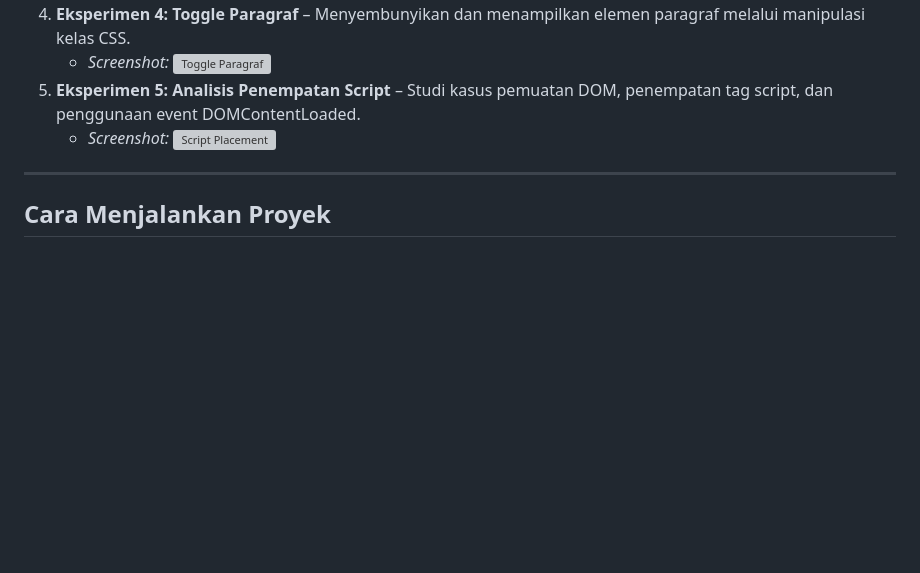
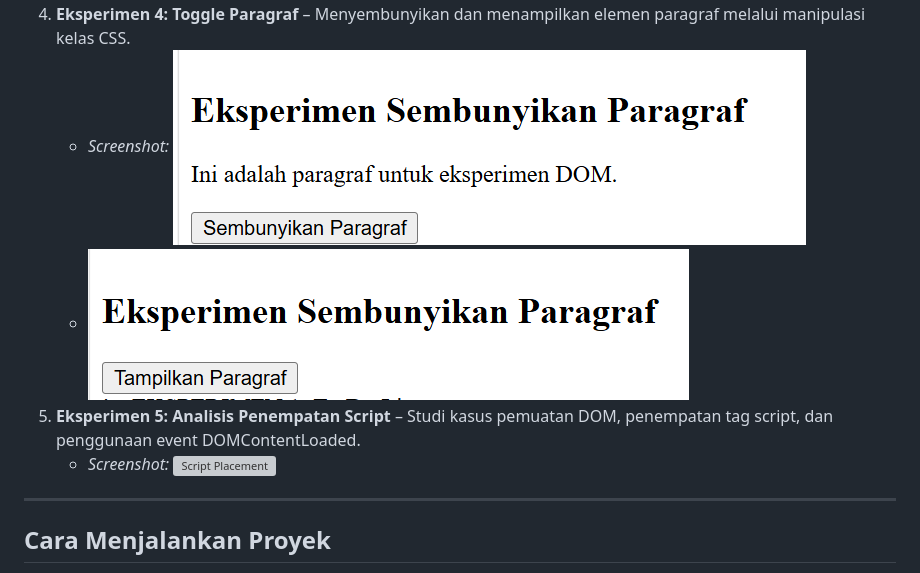
Before and after one commit to isnaini547/Lab6Web, a Markdown page: README.md, the part around one of its changes. Drawn GitHub-style; blank space fills up the shorter version; grey boxes are pictures that could not be loaded.

```diff
--- a/README.md
+++ b/README.md
@@ -69,3 +69,4 @@ Repositori ini berisi seluruh modul praktikum, dokumentasi laporan, serta eksper
 4. **Eksperimen 4: Toggle Paragraf** – Menyembunyikan dan menampilkan elemen paragraf melalui manipulasi kelas CSS.
-   - *Screenshot:* ![Toggle Paragraf](screenshots/exp4-toggle.png)
+   - *Screenshot:* ![Toggle Paragraf](ss/fotoE.6.png)
+   - ![paragraf](ss/fotoE.7.png)
 5. **Eksperimen 5: Analisis Penempatan Script** – Studi kasus pemuatan DOM, penempatan tag script, dan penggunaan event DOMContentLoaded.
```
Also changed, not shown: other parts of README.md (+3 -3 lines).
